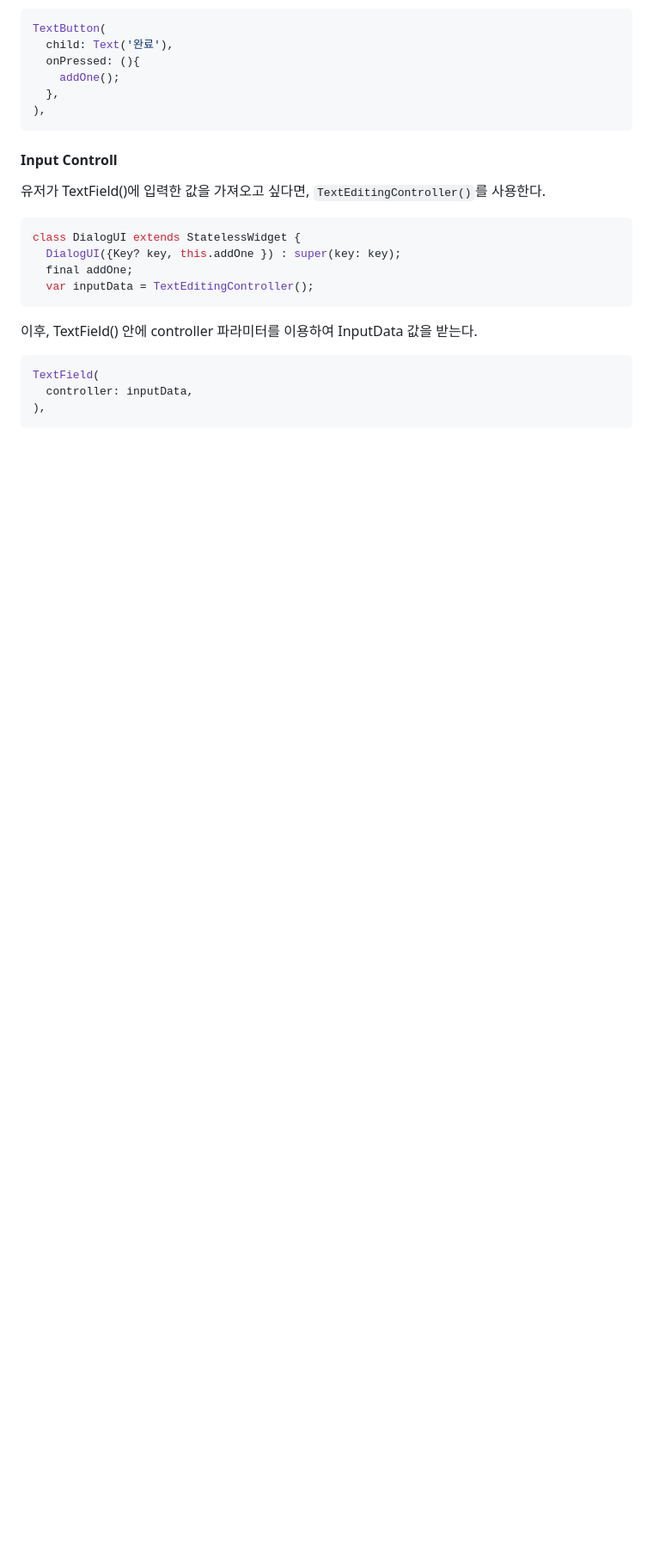
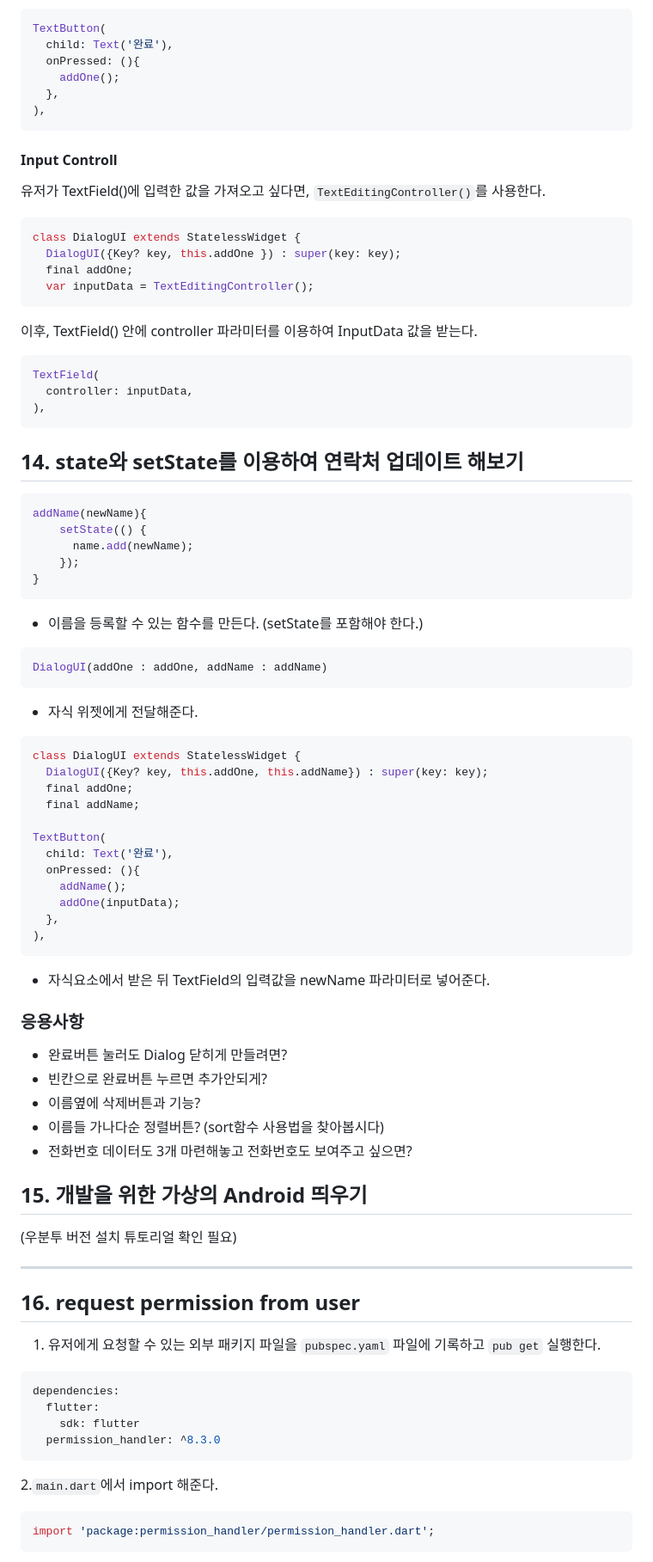
Before and after one commit to zhwltlr/flutter_contact, a Markdown page: README.md, the part around one of its changes. Shown at 86% size. GitHub-like rendering; blank space fills up the shorter version.

````diff
--- a/README.md
+++ b/README.md
@@ -446,3 +446,59 @@ TextField(
   controller: inputData,
 ),
 ```
+
+
+## 14. state와 setState를 이용하여 연락처 업데이트 해보기
+```bash
+addName(newName){
+    setState(() {
+      name.add(newName);
+    });
+}
+```
+- 이름을 등록할 수 있는 함수를 만든다. (setState를 포함해야 한다.)
+```bash
+DialogUI(addOne : addOne, addName : addName)
+```
+- 자식 위젯에게 전달해준다.
+
+```bash
+class DialogUI extends StatelessWidget {
+  DialogUI({Key? key, this.addOne, this.addName}) : super(key: key);
+  final addOne;
+  final addName;
+
+TextButton(
+  child: Text('완료'),
+  onPressed: (){
+    addName();
+    addOne(inputData);
+  },
+),
+```
+- 자식요소에서 받은 뒤 TextField의 입력값을 newName 파라미터로 넣어준다.
+### 응용사항
+- 완료버튼 눌러도 Dialog 닫히게 만들려면?
+- 빈칸으로 완료버튼 누르면 추가안되게?
+- 이름옆에 삭제버튼과 기능?
+- 이름들 가나다순 정렬버튼? (sort함수 사용법을 찾아봅시다)
+- 전화번호 데이터도 3개 마련해놓고 전화번호도 보여주고 싶으면?
+
+## 15. 개발을 위한 가상의 Android 띄우기
+(우분투 버전 설치 튜토리얼 확인 필요)
+
+---
+
+## 16. request permission from user
+1. 유저에게 요청할 수 있는 외부 패키지 파일을 `pubspec.yaml` 파일에 기록하고 `pub get` 실행한다.
+  ```bash
+  dependencies:
+    flutter:
+      sdk: flutter
+    permission_handler: ^8.3.0
+  ```
+2.`main.dart`에서 import 해준다.
+  ```bash
+  import 'package:permission_handler/permission_handler.dart';
+  ```
+
````
Also changed, not shown: other parts of README.md (+34 -0 lines).
